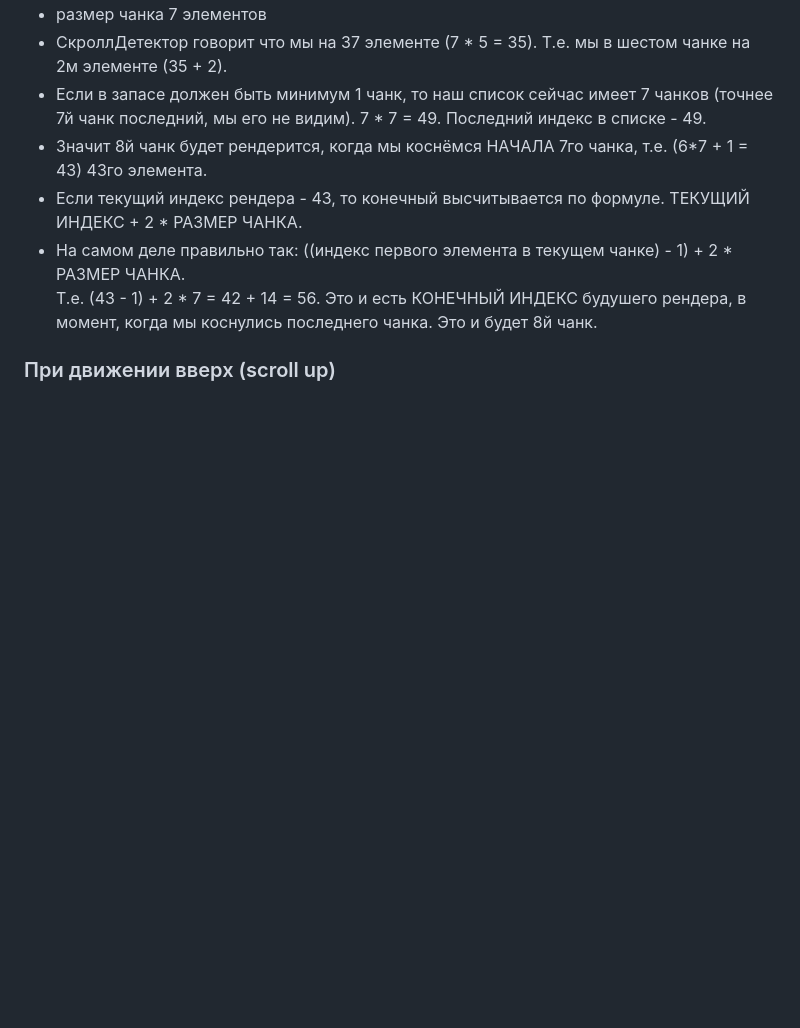
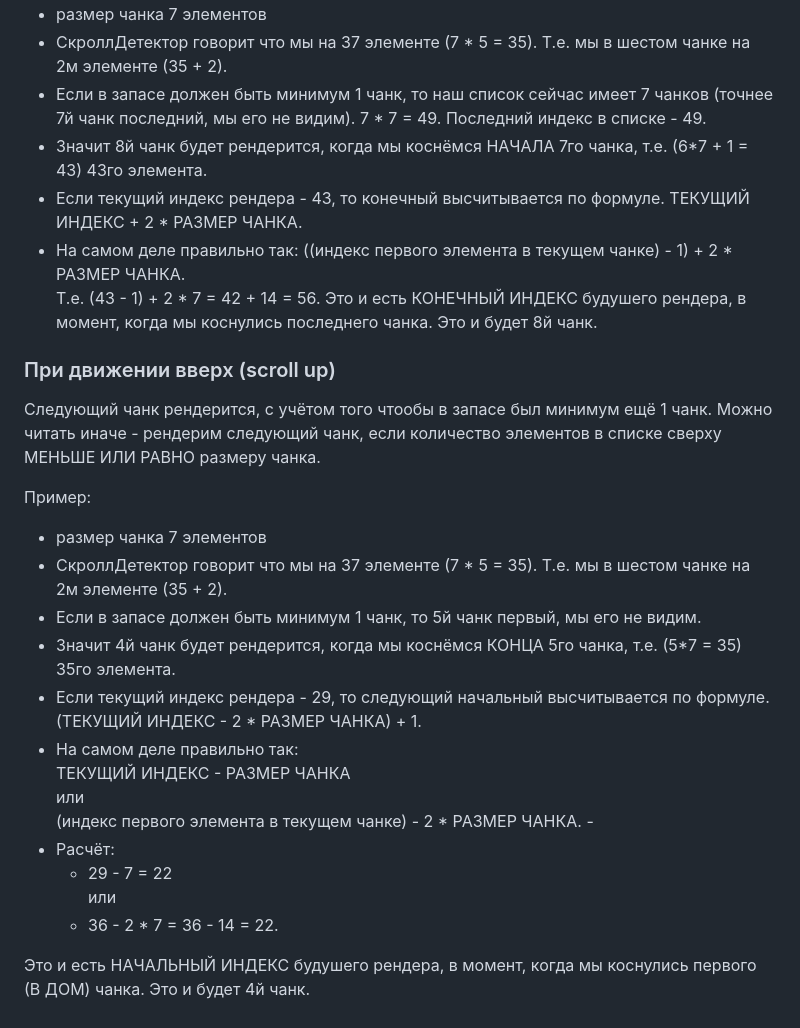
Before and after one commit to A64Danil/InfinityScroll, a Markdown page: README.md, the part around the change. Drawn GitHub-style; blank space fills up the shorter version.

Commit message:
add description of work while scroll up

```diff
--- a/README.md
+++ b/README.md
@@ -39,3 +39,21 @@
 Т.е. (43 - 1) + 2 * 7 = 42 + 14 = 56. Это и есть КОНЕЧНЫЙ ИНДЕКС будушего рендера, в момент, когда мы коснулись последнего чанка. Это и будет 8й чанк.
 
 ### При движении вверх  (scroll up)
+Следующий чанк рендерится, с учётом того чтообы в запасе был минимум ещё 1 чанк. Можно читать иначе - рендерим следующий чанк, если количество элементов в списке сверху МЕНЬШЕ ИЛИ РАВНО размеру чанка.
+
+Пример:
+- размер чанка 7 элементов
+- СкроллДетектор говорит что мы на 37 элементе (7 * 5 = 35). Т.е. мы в шестом чанке на 2м элементе (35 + 2).
+- Если в запасе должен быть минимум 1 чанк, то 5й чанк первый, мы его не видим.
+- Значит 4й чанк будет рендерится, когда мы коснёмся КОНЦА 5го чанка, т.е. (5*7 = 35) 35го элемента.
+- Если текущий индекс рендера - 29, то следующий начальный высчитывается по формуле. (ТЕКУЩИЙ ИНДЕКС - 2 * РАЗМЕР ЧАНКА) + 1.
+- На самом деле правильно так: \
+  ТЕКУЩИЙ ИНДЕКС - РАЗМЕР ЧАНКА \
+  или \
+  (индекс первого элемента в текущем чанке) - 2 * РАЗМЕР ЧАНКА. \-
+- Расчёт:
+   - 29 - 7 = 22 \
+   или
+  - 36 - 2 * 7 = 36 - 14 = 22.
+
+Это и есть НАЧАЛЬНЫЙ ИНДЕКС будушего рендера, в момент, когда мы коснулись первого (В ДОМ) чанка. Это и будет 4й чанк.
```
